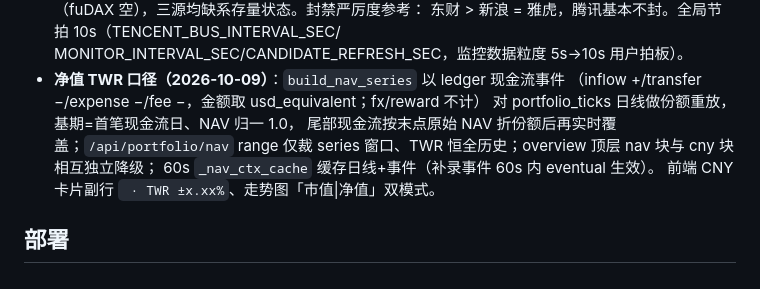
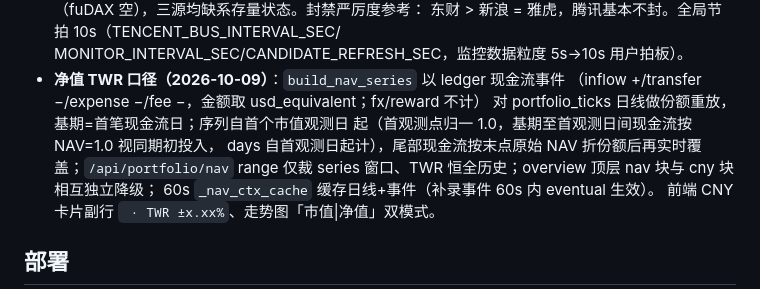
Before and after one commit to mydubai7794/watchfolio, a Markdown page: AGENTS.md, the part around the change. Rendered like a GitHub page.

Commit message:
docs: 净值TWR口径契约同步首观测语义

```diff
--- a/AGENTS.md
+++ b/AGENTS.md
@@ -119,8 +119,9 @@
   MONITOR_INTERVAL_SEC/CANDIDATE_REFRESH_SEC，监控数据粒度 5s→10s 用户拍板）。
 - **净值 TWR 口径（2026-10-09）**：`build_nav_series` 以 ledger 现金流事件
   （inflow +/transfer −/expense −/fee −，金额取 usd_equivalent；fx/reward 不计）
-  对 portfolio_ticks 日线做份额重放，基期=首笔现金流日、NAV 归一 1.0，
-  尾部现金流按末点原始 NAV 折份额后再实时覆盖；`/api/portfolio/nav` range
+  对 portfolio_ticks 日线做份额重放，基期=首笔现金流日；序列自首个市值观测日
+  起（首观测点归一 1.0，基期至首观测日间现金流按 NAV=1.0 视同期初投入，
+  days 自首观测日起计），尾部现金流按末点原始 NAV 折份额后再实时覆盖；`/api/portfolio/nav` range
   仅裁 series 窗口、TWR 恒全历史；overview 顶层 nav 块与 cny 块相互独立降级；
   60s `_nav_ctx_cache` 缓存日线+事件（补录事件 60s 内 eventual 生效）。
   前端 CNY 卡片副行 ` · TWR ±x.xx%`、走势图「市值|净值」双模式。
```
